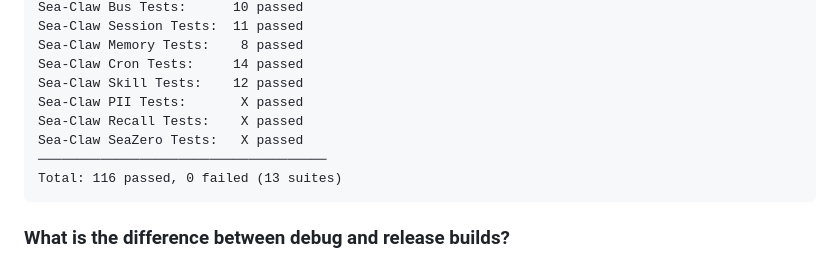
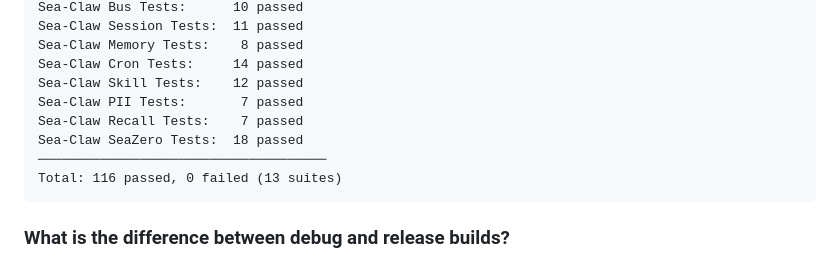
Before and after one commit to t4tarzan/seaclaw, a Markdown page: docs/FAQ.md, the part around the change. Rendered like a GitHub page.

Commit message:
docs: replace placeholder test counts with actual values in FAQ
Fixes PII (7), Recall (7), SeaZero (18) suite counts from X to real numbers.

Co-Authored-By: Claude Sonnet 4.6 <noreply@anthropic.com>

````diff
--- a/docs/FAQ.md
+++ b/docs/FAQ.md
@@ -521,9 +521,9 @@ Sea-Claw Session Tests:  11 passed
 Sea-Claw Memory Tests:    8 passed
 Sea-Claw Cron Tests:     14 passed
 Sea-Claw Skill Tests:    12 passed
-Sea-Claw PII Tests:       X passed
-Sea-Claw Recall Tests:    X passed
-Sea-Claw SeaZero Tests:   X passed
+Sea-Claw PII Tests:       7 passed
+Sea-Claw Recall Tests:    7 passed
+Sea-Claw SeaZero Tests:  18 passed
 ─────────────────────────────────────
 Total: 116 passed, 0 failed (13 suites)
 ```
````
